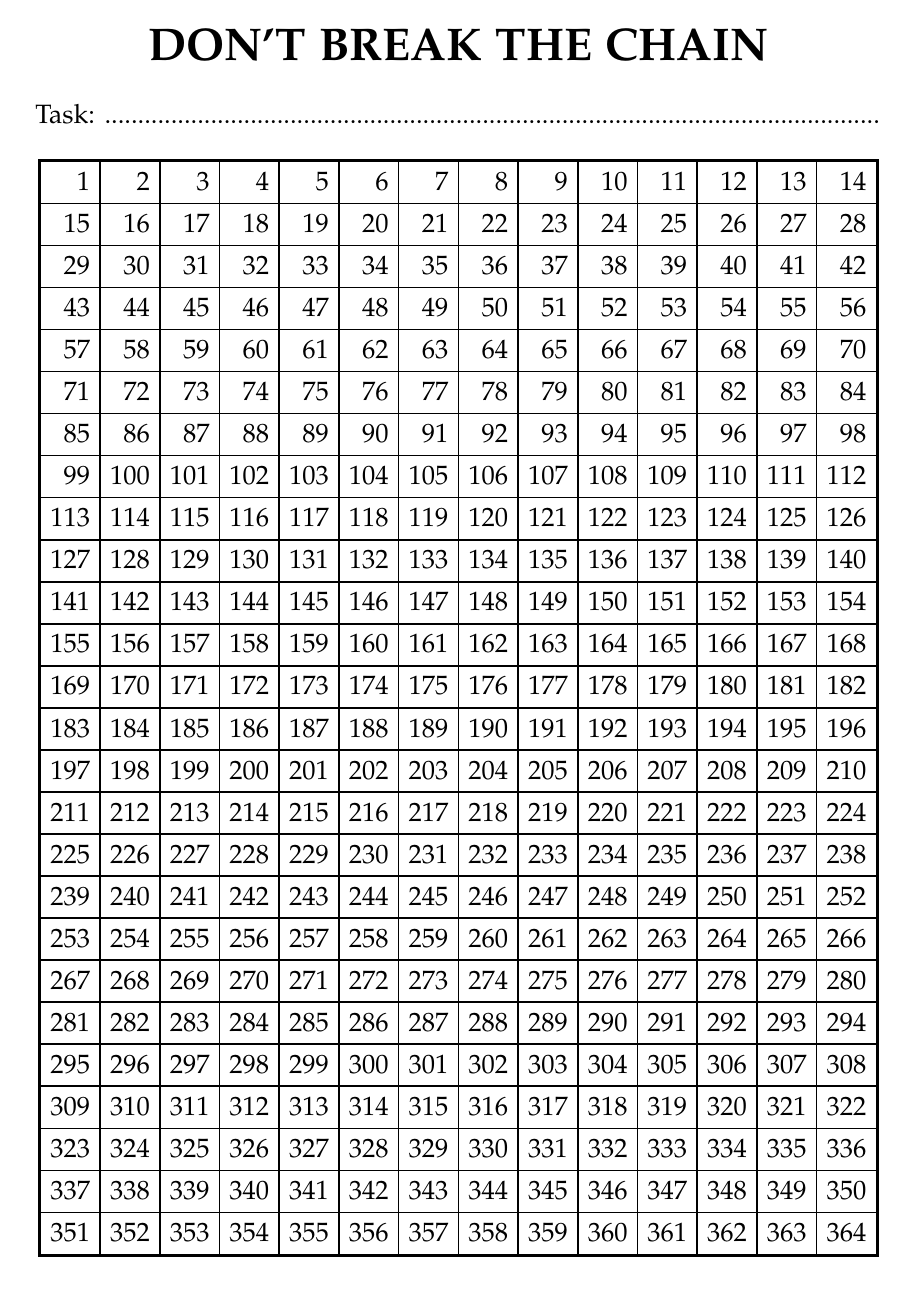
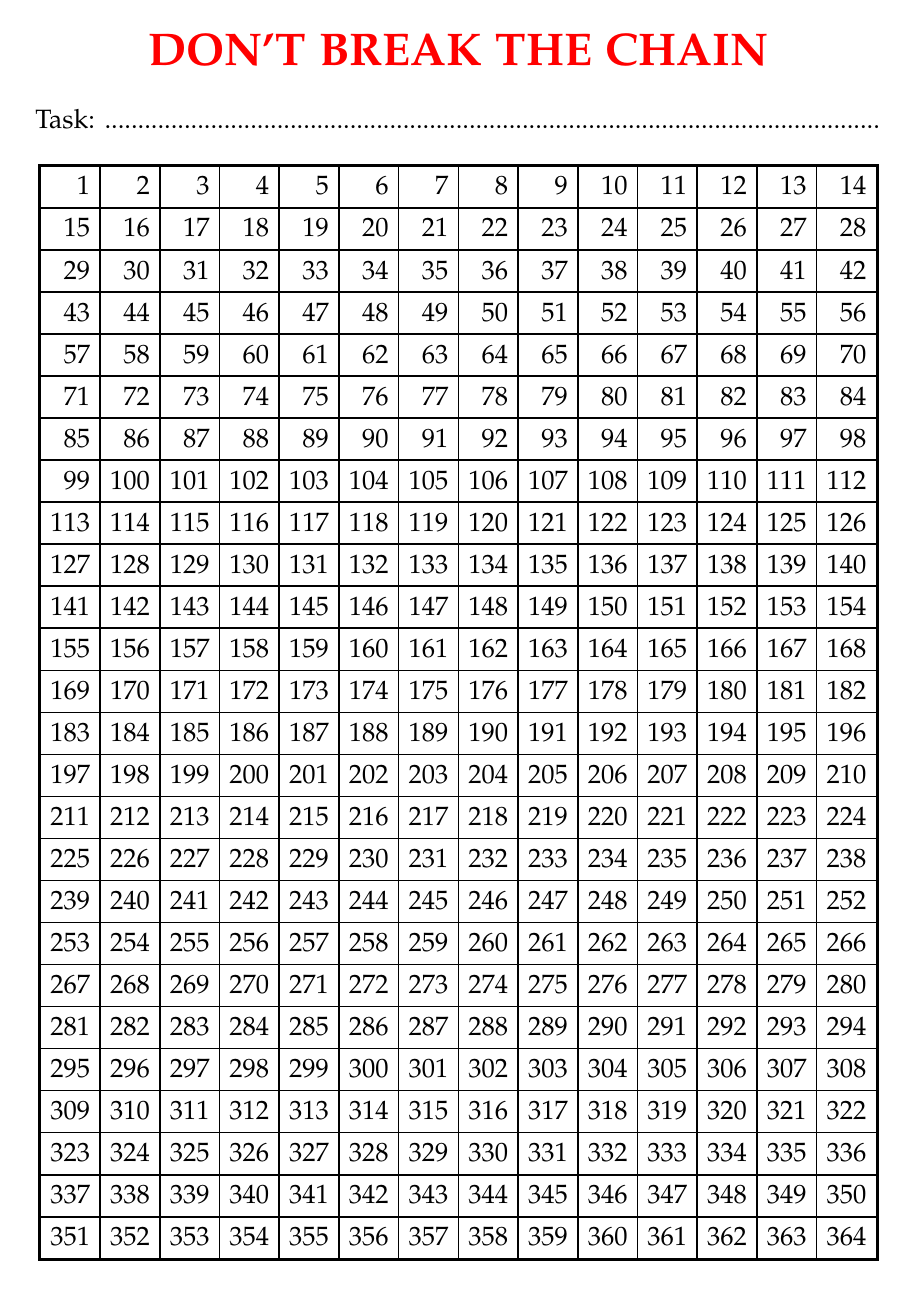
Before and after one commit to a-darwish/dont-break-the-chain, a LaTeX document (dbtc-bold.tex): the whole page. Compiled offline with pdfLaTeX.

Commit message:
dbtc-bold: Color the title red
Just some eye-candy :)

Note, while at it, also increase the title upper vertical margin.

```diff
--- a/dbtc-bold.tex
+++ b/dbtc-bold.tex
@@ -7,12 +7,13 @@
 \documentclass[a4paper, 17pt]{extarticle}       % "extarticle" for 13pt+ fonts
                                                 % sizes available: 8, 9, 10, 11, 12, 14, 17, and 20.
 \usepackage[a4paper,                            % A4 paper
-        vmargin=0.26in,                         % Vertical margins
+        vmargin=0.3in,                          % Vertical margins
         hmargin=0in]{geometry}                  % Manually control horizontal margains for each element
 
 \usepackage[T1]{fontenc}                        % Type-1 fonts
 \usepackage[sc]{mathpazo}                       % Palatino serif font
 \usepackage{tabu}                               % same like \begin{tabular}, but with configurable table line widths
+\usepackage{xcolor}                             % Text colors
 
 %
 % Table conf: embolden border more than internal lines
@@ -24,7 +25,7 @@
 
 \begin{document}
 \begin{center}
-{\LARGE \textbf{DON'T BREAK THE CHAIN}}
+{\LARGE \textbf{\color{red}{DON'T BREAK THE CHAIN}}}
 \end{center}
 
 \setlength{\parindent}{23pt}
```
Also changed, not shown: pdfs/dbtc-bold.pdf.
